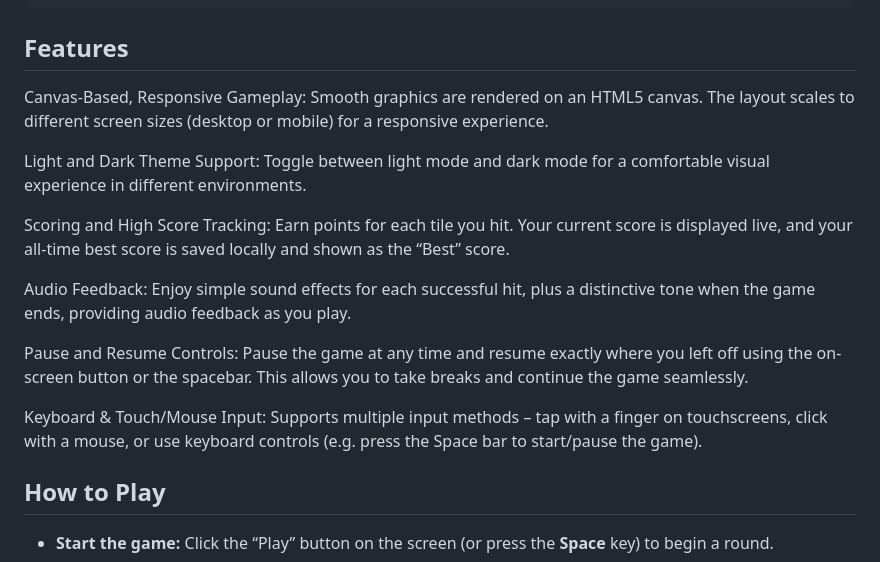
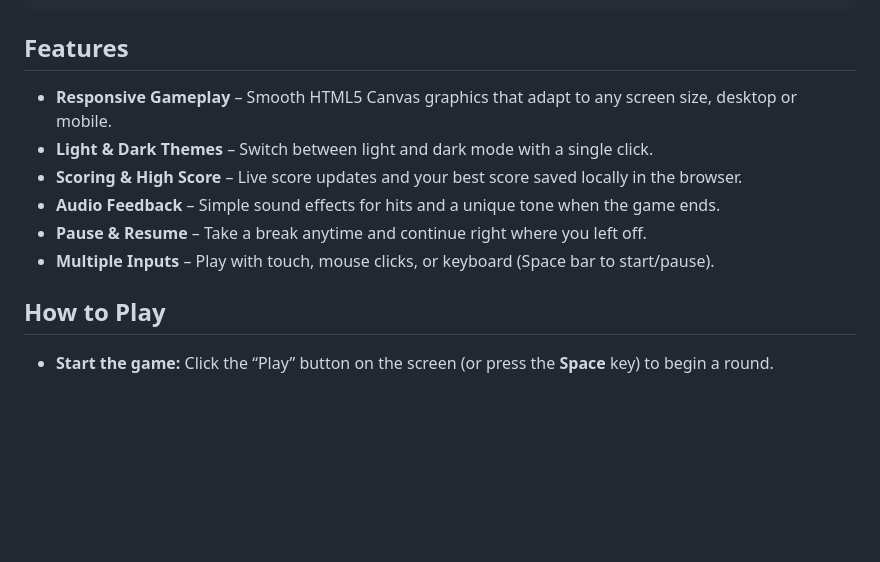
Before and after one commit to adityapatil343/RhythmRush-OnSite_Game, a Markdown page: README.md, the part around the change. GitHub-like rendering; blank space fills up the shorter version.

```diff
--- a/README.md
+++ b/README.md
@@ -14,17 +14,12 @@ Try the game in your browser: Rhythm Rush on GitHub Pages. (No installation requ
 
 ## Features
 
-Canvas-Based, Responsive Gameplay: Smooth graphics are rendered on an HTML5 canvas. The layout scales to different screen sizes (desktop or mobile) for a responsive experience.
-
-Light and Dark Theme Support: Toggle between light mode and dark mode for a comfortable visual experience in different environments.
-
-Scoring and High Score Tracking: Earn points for each tile you hit. Your current score is displayed live, and your all-time best score is saved locally and shown as the “Best” score.
-
-Audio Feedback: Enjoy simple sound effects for each successful hit, plus a distinctive tone when the game ends, providing audio feedback as you play.
-
-Pause and Resume Controls: Pause the game at any time and resume exactly where you left off using the on-screen button or the spacebar. This allows you to take breaks and continue the game seamlessly.
-
-Keyboard & Touch/Mouse Input: Supports multiple input methods – tap with a finger on touchscreens, click with a mouse, or use keyboard controls (e.g. press the Space bar to start/pause the game).
+- **Responsive Gameplay** – Smooth HTML5 Canvas graphics that adapt to any screen size, desktop or mobile.
+- **Light & Dark Themes** – Switch between light and dark mode with a single click.
+- **Scoring & High Score** – Live score updates and your best score saved locally in the browser.
+- **Audio Feedback** – Simple sound effects for hits and a unique tone when the game ends.
+- **Pause & Resume** – Take a break anytime and continue right where you left off.
+- **Multiple Inputs** – Play with touch, mouse clicks, or keyboard (Space bar to start/pause).
 
 ## How to Play
 
```
